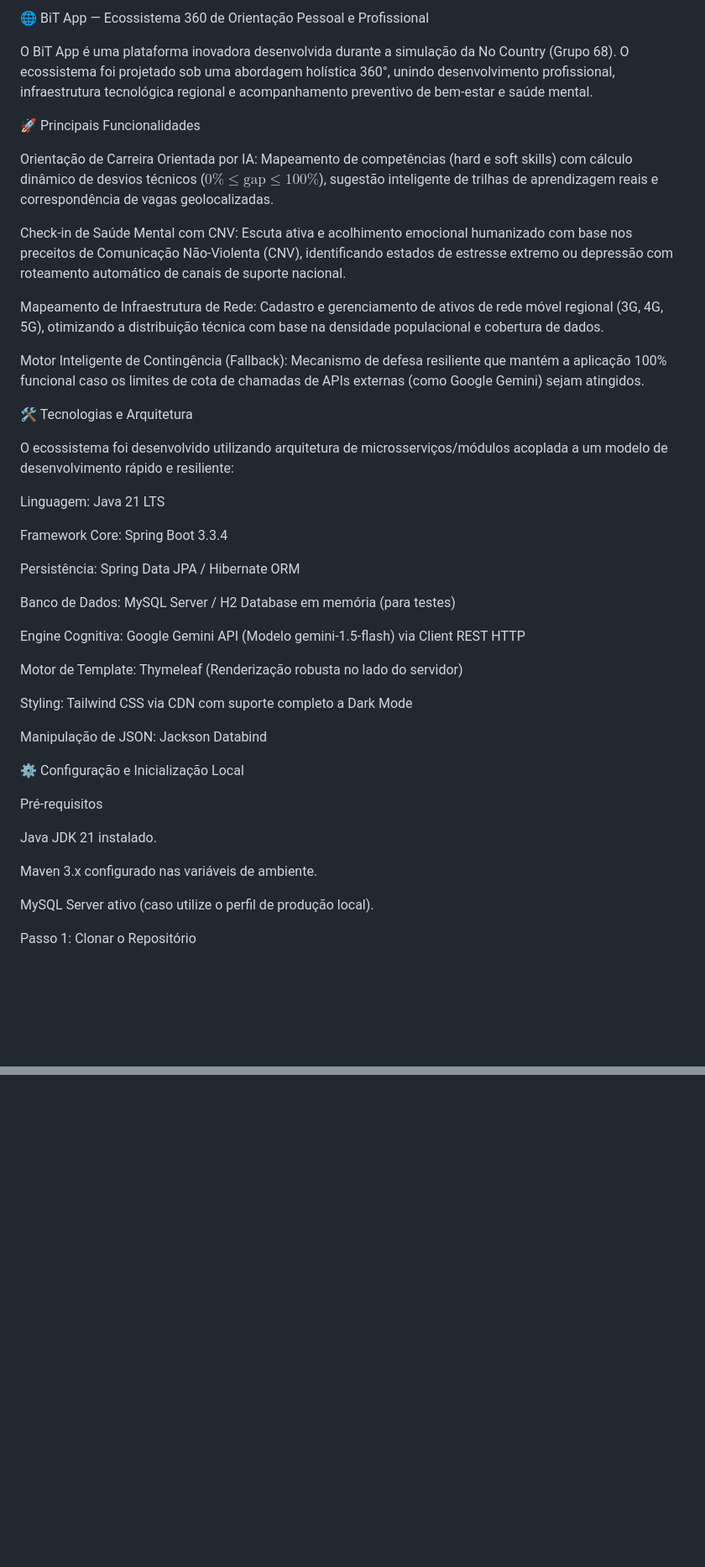
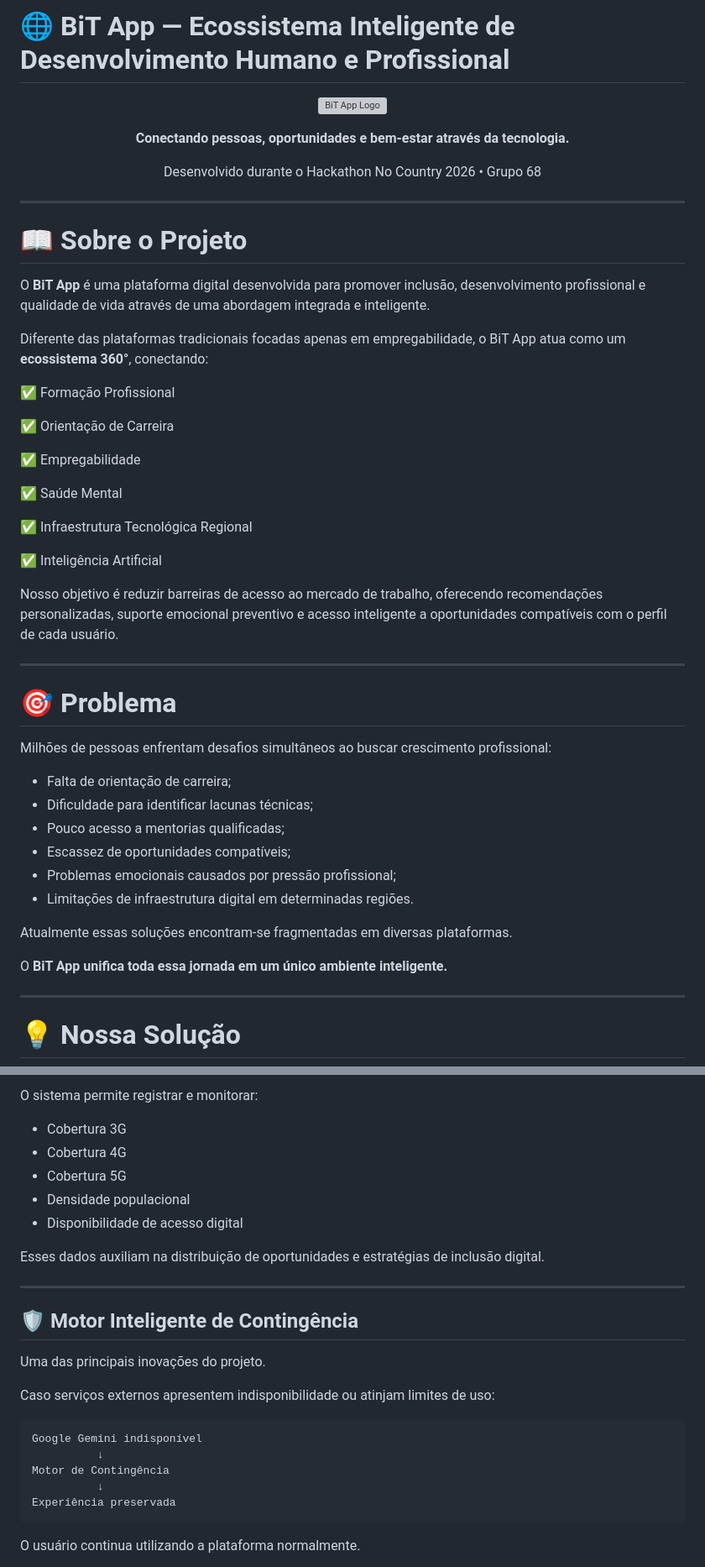
Before and after one commit to No-Country-simulation/S06-26-AB-EQUIPE-68, a Markdown page: README.md, 2 parts joined by grey strips. Shown at 84% size. GitHub-like rendering; blank space fills up the shorter version; grey boxes are pictures that could not be loaded.

````diff
--- a/README.md
+++ b/README.md
@@ -1,46 +1,57 @@
-🌐 BiT App — Ecossistema 360 de Orientação Pessoal e Profissional
+# 🌐 BiT App — Ecossistema Inteligente de Desenvolvimento Humano e Profissional
 
-O BiT App é uma plataforma inovadora desenvolvida durante a simulação da No Country (Grupo 68). O ecossistema foi projetado sob uma abordagem holística 360°, unindo desenvolvimento profissional, infraestrutura tecnológica regional e acompanhamento preventivo de bem-estar e saúde mental.
+<p align="center">
+  <img src="./docs/logo-bitapp.png" alt="BiT App Logo" width="220"/>
+</p>
 
-🚀 Principais Funcionalidades
+<p align="center">
+  <strong>Conectando pessoas, oportunidades e bem-estar através da tecnologia.</strong>
+</p>
 
-Orientação de Carreira Orientada por IA: Mapeamento de competências (hard e soft skills) com cálculo dinâmico de desvios técnicos ($0\% \le \text{gap} \le 100\%$), sugestão inteligente de trilhas de aprendizagem reais e correspondência de vagas geolocalizadas.
+<p align="center">
+  Desenvolvido durante o Hackathon No Country 2026 • Grupo 68
+</p>
 
-Check-in de Saúde Mental com CNV: Escuta ativa e acolhimento emocional humanizado com base nos preceitos de Comunicação Não-Violenta (CNV), identificando estados de estresse extremo ou depressão com roteamento automático de canais de suporte nacional.
+---
 
-Mapeamento de Infraestrutura de Rede: Cadastro e gerenciamento de ativos de rede móvel regional (3G, 4G, 5G), otimizando a distribuição técnica com base na densidade populacional e cobertura de dados.
+# 📖 Sobre o Projeto
 
-Motor Inteligente de Contingência (Fallback): Mecanismo de defesa resiliente que mantém a aplicação 100% funcional caso os limites de cota de chamadas de APIs externas (como Google Gemini) sejam atingidos.
+O **BiT App** é uma plataforma digital desenvolvida para promover inclusão, desenvolvimento profissional e qualidade de vida através de uma abordagem integrada e inteligente.
 
-🛠️ Tecnologias e Arquitetura
+Diferente das plataformas tradicionais focadas apenas em empregabilidade, o BiT App atua como um **ecossistema 360°**, conectando:
 
-O ecossistema foi desenvolvido utilizando arquitetura de microsserviços/módulos acoplada a um modelo de desenvolvimento rápido e resiliente:
+✅ Formação Profissional
 
-Linguagem: Java 21 LTS
+✅ Orientação de Carreira
 
-Framework Core: Spring Boot 3.3.4
+✅ Empregabilidade
 
-Persistência: Spring Data JPA / Hibernate ORM
+✅ Saúde Mental
 
-Banco de Dados: MySQL Server / H2 Database em memória (para testes)
+✅ Infraestrutura Tecnológica Regional
 
-Engine Cognitiva: Google Gemini API (Modelo gemini-1.5-flash) via Client REST HTTP
+✅ Inteligência Artificial
 
-Motor de Template: Thymeleaf (Renderização robusta no lado do servidor)
+Nosso objetivo é reduzir barreiras de acesso ao mercado de trabalho, oferecendo recomendações personalizadas, suporte emocional preventivo e acesso inteligente a oportunidades compatíveis com o perfil de cada usuário.
 
-Styling: Tailwind CSS via CDN com suporte completo a Dark Mode
+---
 
-Manipulação de JSON: Jackson Databind
+# 🎯 Problema
 
-⚙️ Configuração e Inicialização Local
+Milhões de pessoas enfrentam desafios simultâneos ao buscar crescimento profissional:
 
-Pré-requisitos
+* Falta de orientação de carreira;
+* Dificuldade para identificar lacunas técnicas;
+* Pouco acesso a mentorias qualificadas;
+* Escassez de oportunidades compatíveis;
+* Problemas emocionais causados por pressão profissional;
+* Limitações de infraestrutura digital em determinadas regiões.
 
-Java JDK 21 instalado.
+Atualmente essas soluções encontram-se fragmentadas em diversas plataformas.
 
-Maven 3.x configurado nas variáveis de ambiente.
+O **BiT App unifica toda essa jornada em um único ambiente inteligente.**
 
-MySQL Server ativo (caso utilize o perfil de produção local).
+---
 
-Passo 1: Clonar o Repositório
+# 💡 Nossa Solução
 
@@ -46,0 +163,28 @@ Passo 1: Clonar o Repositório
+O sistema permite registrar e monitorar:
+
+* Cobertura 3G
+* Cobertura 4G
+* Cobertura 5G
+* Densidade populacional
+* Disponibilidade de acesso digital
+
+Esses dados auxiliam na distribuição de oportunidades e estratégias de inclusão digital.
+
+---
+
+## 🛡️ Motor Inteligente de Contingência
+
+Uma das principais inovações do projeto.
+
+Caso serviços externos apresentem indisponibilidade ou atinjam limites de uso:
+
+```text
+Google Gemini indisponível
+          ↓
+Motor de Contingência
+          ↓
+Experiência preservada
+```
+
+O usuário continua utilizando a plataforma normalmente.
+
````
Also changed, not shown: other parts of README.md (+249 -16 lines).
